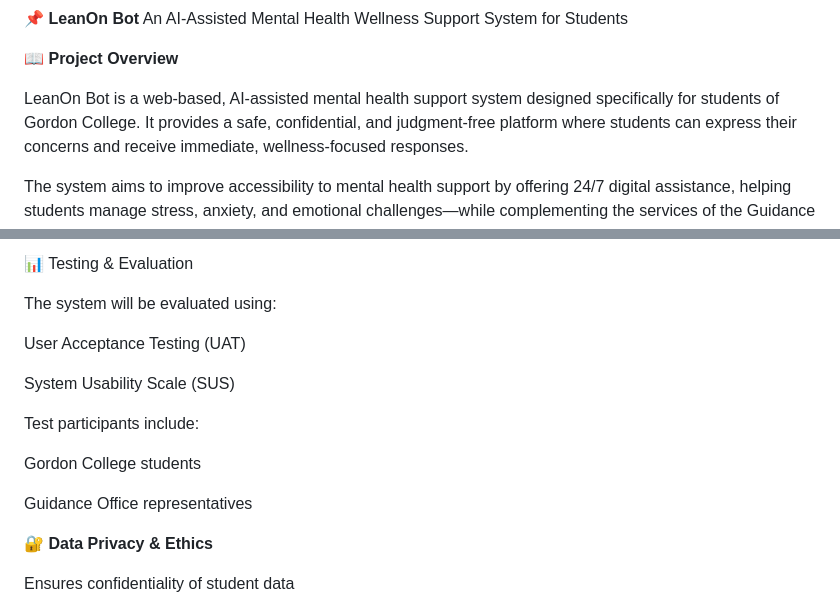
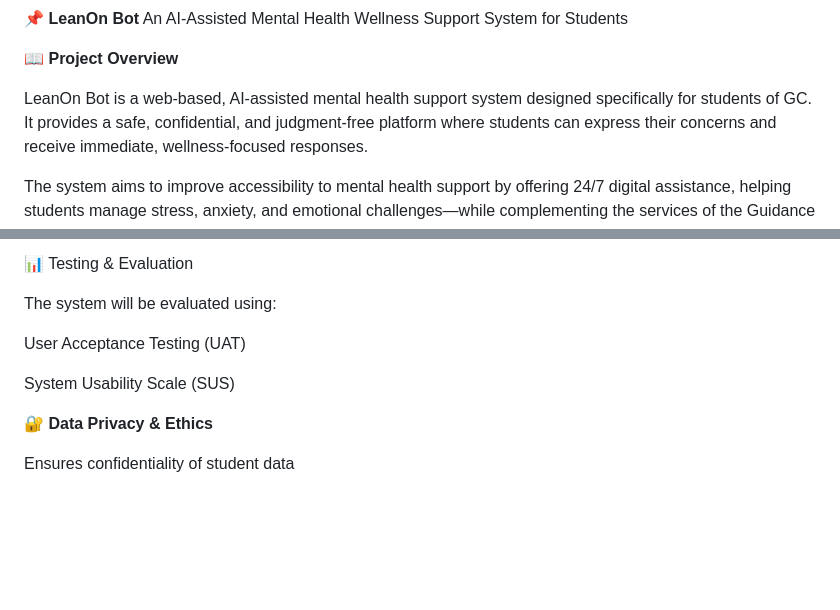
Before and after one commit to zevj/LeanOn-Bot, a Markdown page: README.md, 2 parts joined by grey strips. Drawn GitHub-style; blank space fills up the shorter version.

Commit message:
Revise README for project overview and UAT details
Updated project description

```diff
--- a/README.md
+++ b/README.md
@@ -3,7 +3,7 @@ An AI-Assisted Mental Health Wellness Support System for Students
 
 📖 **Project Overview**
 
-LeanOn Bot is a web-based, AI-assisted mental health support system designed specifically for students of Gordon College.
+LeanOn Bot is a web-based, AI-assisted mental health support system designed specifically for students of GC.
 It provides a safe, confidential, and judgment-free platform where students can express their concerns and receive immediate, wellness-focused responses.
 
 The system aims to improve accessibility to mental health support by offering 24/7 digital assistance,
@@ -165,12 +165,6 @@ User Acceptance Testing (UAT)
 
 System Usability Scale (SUS)
 
-Test participants include:
-
-Gordon College students
-
-Guidance Office representatives
-
 🔐 **Data Privacy & Ethics**
 
 Ensures confidentiality of student data
```
